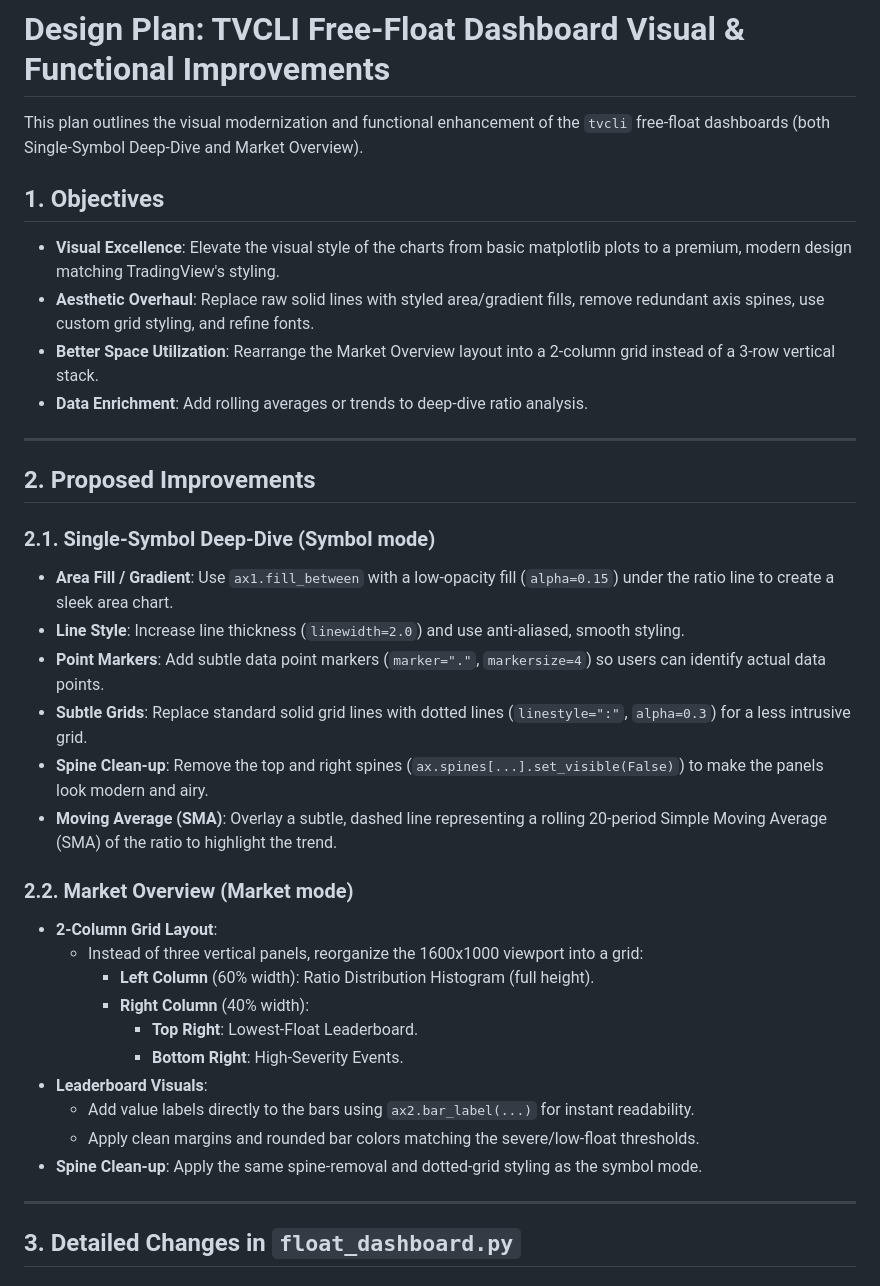
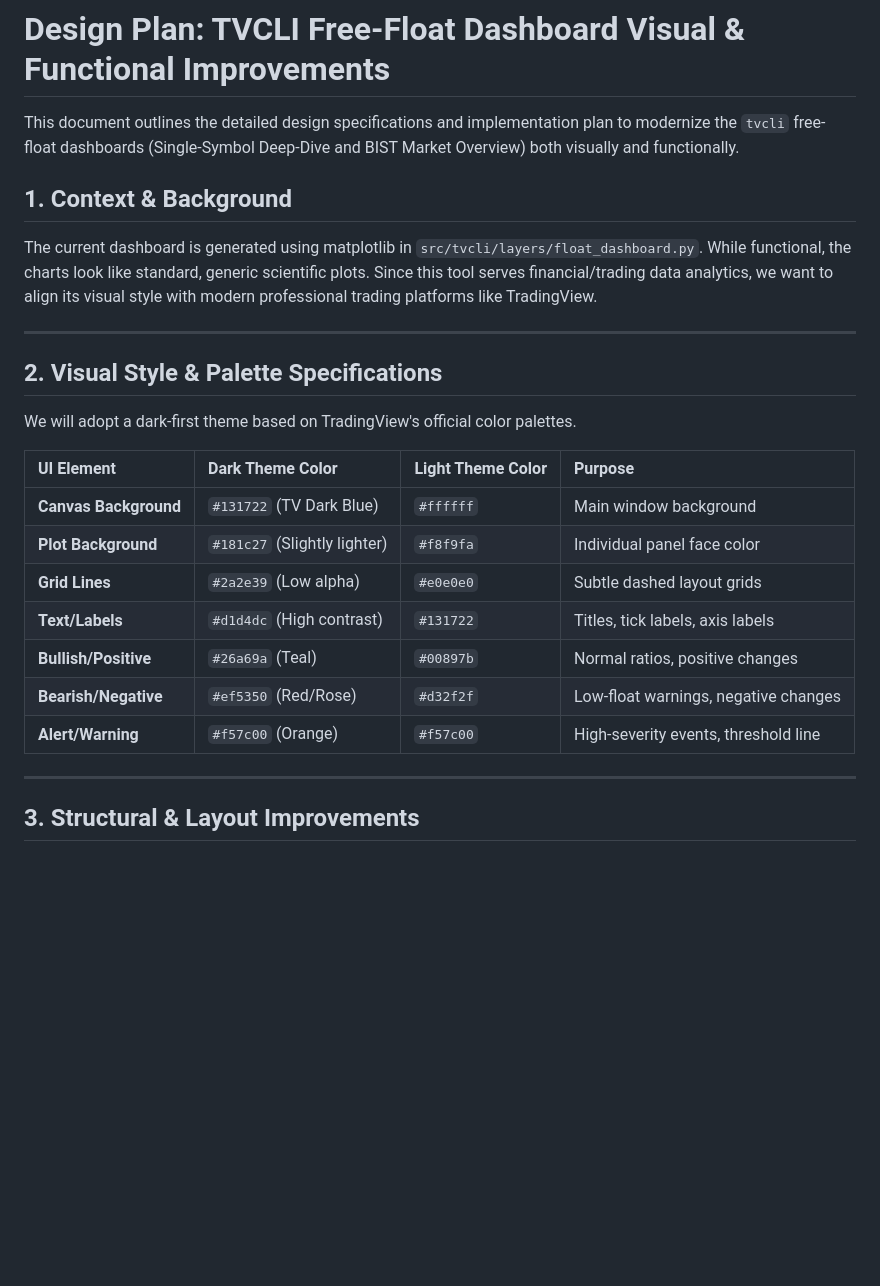
Before and after one commit to bmdersleri/tradingview, a Markdown page: docs/plans/2026-06-13-dashboard-visual-improvement.md, the part around one of its changes. GitHub-like rendering; blank space fills up the shorter version.

```diff
--- a/docs/plans/2026-06-13-dashboard-visual-improvement.md
+++ b/docs/plans/2026-06-13-dashboard-visual-improvement.md
@@ -1,39 +1,28 @@
 # Design Plan: TVCLI Free-Float Dashboard Visual & Functional Improvements
 
-This plan outlines the visual modernization and functional enhancement of the `tvcli` free-float dashboards (both Single-Symbol Deep-Dive and Market Overview).
+This document outlines the detailed design specifications and implementation plan to modernize the `tvcli` free-float dashboards (Single-Symbol Deep-Dive and BIST Market Overview) both visually and functionally.
 
-## 1. Objectives
+## 1. Context & Background
 
-- **Visual Excellence**: Elevate the visual style of the charts from basic matplotlib plots to a premium, modern design matching TradingView's styling.
-- **Aesthetic Overhaul**: Replace raw solid lines with styled area/gradient fills, remove redundant axis spines, use custom grid styling, and refine fonts.
-- **Better Space Utilization**: Rearrange the Market Overview layout into a 2-column grid instead of a 3-row vertical stack.
-- **Data Enrichment**: Add rolling averages or trends to deep-dive ratio analysis.
+The current dashboard is generated using matplotlib in `src/tvcli/layers/float_dashboard.py`. While functional, the charts look like standard, generic scientific plots. Since this tool serves financial/trading data analytics, we want to align its visual style with modern professional trading platforms like TradingView.
 
 ---
 
-## 2. Proposed Improvements
+## 2. Visual Style & Palette Specifications
 
-### 2.1. Single-Symbol Deep-Dive (Symbol mode)
-- **Area Fill / Gradient**: Use `ax1.fill_between` with a low-opacity fill (`alpha=0.15`) under the ratio line to create a sleek area chart.
-- **Line Style**: Increase line thickness (`linewidth=2.0`) and use anti-aliased, smooth styling.
-- **Point Markers**: Add subtle data point markers (`marker="."`, `markersize=4`) so users can identify actual data points.
-- **Subtle Grids**: Replace standard solid grid lines with dotted lines (`linestyle=":"`, `alpha=0.3`) for a less intrusive grid.
-- **Spine Clean-up**: Remove the top and right spines (`ax.spines[...].set_visible(False)`) to make the panels look modern and airy.
-- **Moving Average (SMA)**: Overlay a subtle, dashed line representing a rolling 20-period Simple Moving Average (SMA) of the ratio to highlight the trend.
+We will adopt a dark-first theme based on TradingView's official color palettes.
 
-### 2.2. Market Overview (Market mode)
-- **2-Column Grid Layout**:
-  - Instead of three vertical panels, reorganize the 1600x1000 viewport into a grid:
-    - **Left Column** (60% width): Ratio Distribution Histogram (full height).
-    - **Right Column** (40% width):
-      - **Top Right**: Lowest-Float Leaderboard.
-      - **Bottom Right**: High-Severity Events.
-- **Leaderboard Visuals**:
-  - Add value labels directly to the bars using `ax2.bar_label(...)` for instant readability.
-  - Apply clean margins and rounded bar colors matching the severe/low-float thresholds.
-- **Spine Clean-up**: Apply the same spine-removal and dotted-grid styling as the symbol mode.
+| UI Element | Dark Theme Color | Light Theme Color | Purpose |
+| :--- | :--- | :--- | :--- |
+| **Canvas Background** | `#131722` (TV Dark Blue) | `#ffffff` | Main window background |
+| **Plot Background** | `#181c27` (Slightly lighter) | `#f8f9fa` | Individual panel face color |
+| **Grid Lines** | `#2a2e39` (Low alpha) | `#e0e0e0` | Subtle dashed layout grids |
+| **Text/Labels** | `#d1d4dc` (High contrast) | `#131722` | Titles, tick labels, axis labels |
+| **Bullish/Positive** | `#26a69a` (Teal) | `#00897b` | Normal ratios, positive changes |
+| **Bearish/Negative** | `#ef5350` (Red/Rose) | `#d32f2f` | Low-float warnings, negative changes |
+| **Alert/Warning** | `#f57c00` (Orange) | `#f57c00` | High-severity events, threshold line |
 
 ---
 
-## 3. Detailed Changes in `float_dashboard.py`
+## 3. Structural & Layout Improvements
 
```
Also changed, not shown: other parts of docs/plans/2026-06-13-dashboard-visual-improvement.md (+73 -29 lines).
